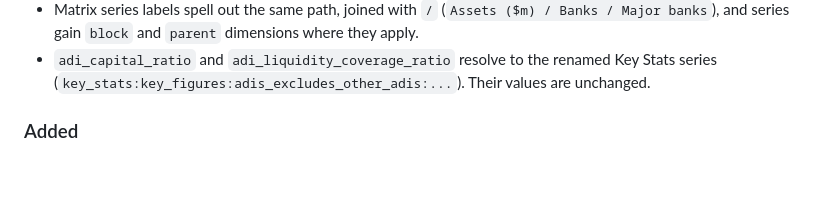
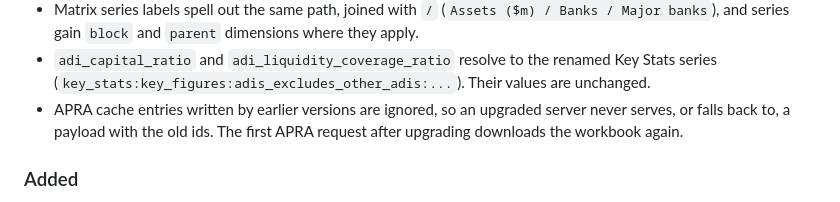
Before and after one commit to AnthonyPuggs/ausecon-mcp-server, a Markdown page: CHANGELOG.md, the part around the change. Drawn GitHub-style; blank space fills up the shorter version.

Commit message:
docs: note that APRA cache entries from earlier versions are ignored

```diff
--- a/CHANGELOG.md
+++ b/CHANGELOG.md
@@ -44,6 +44,9 @@ contract are unchanged, and curated concept names keep returning the same number
   where they apply.
 - `adi_capital_ratio` and `adi_liquidity_coverage_ratio` resolve to the renamed Key Stats
   series (`key_stats:key_figures:adis_excludes_other_adis:...`). Their values are unchanged.
+- APRA cache entries written by earlier versions are ignored, so an upgraded server never
+  serves, or falls back to, a payload with the old ids. The first APRA request after
+  upgrading downloads the workbook again.
 
 ### Added
 
```
